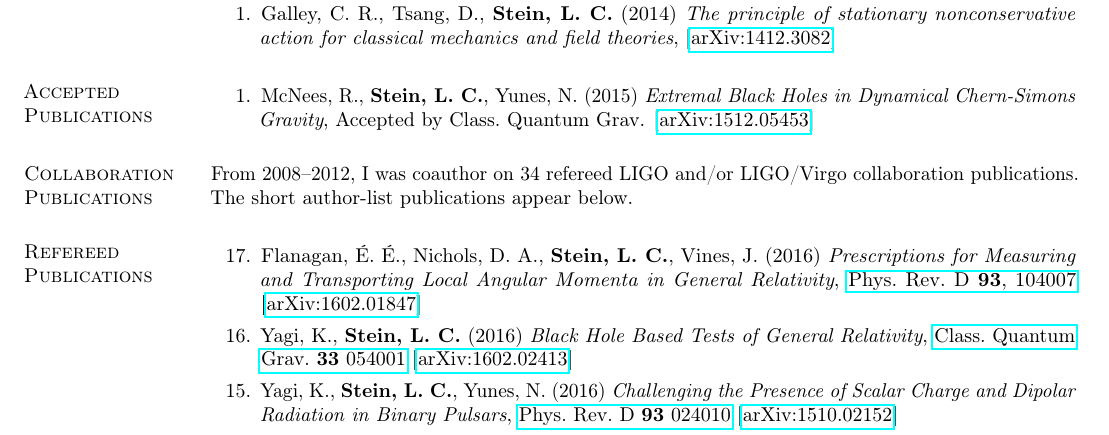
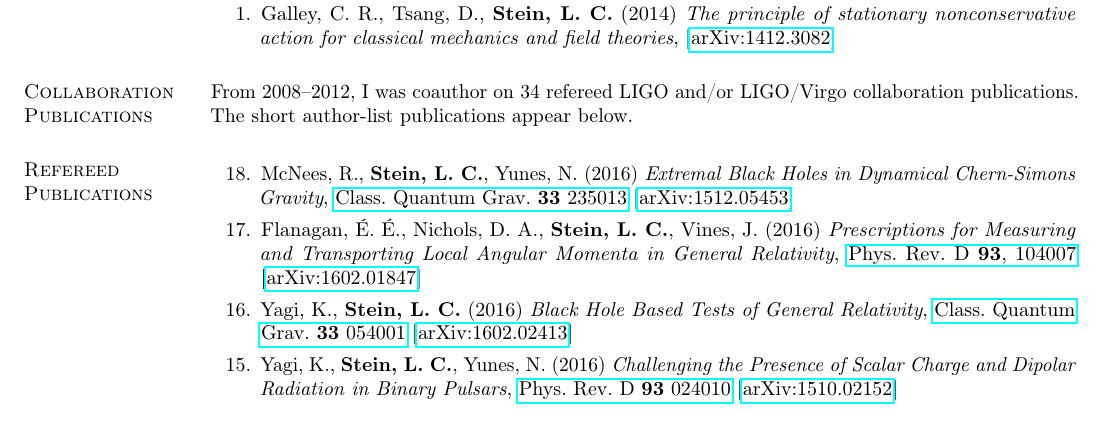
Before and after one commit to duetosymmetry/cv, a LaTeX CV (LeoCStein-PubsOnly.tex, which reads PubsContent.tex): part of page 1 of 2, cut so that both start at the same text. Compiled offline with pdfLaTeX.

Commit message:
Adding Extremal BHs in dCS to published

```diff
--- a/PubsContent.tex
+++ b/PubsContent.tex
@@ -40,15 +40,15 @@
   \arxiv{1412.3082}
 \end{enumerate}
 
-\section{\sc Accepted Publications}
-\begin{enumerate}
-\item[{1.}]
-  McNees,~R., {\bf Stein,~L.~C.}, Yunes,~N.
-  (2015)
-  {\it Extremal Black Holes in Dynamical Chern-Simons Gravity},
-  Accepted by Class.~Quantum~Grav.
-  \arxiv{1512.05453}
-\end{enumerate}
+% \section{\sc Accepted Publications}
+% \begin{enumerate}
+% \item[{1.}]
+%   McNees,~R., {\bf Stein,~L.~C.}, Yunes,~N.
+%   (2015)
+%   {\it Extremal Black Holes in Dynamical Chern-Simons Gravity},
+%   Accepted by Class.~Quantum~Grav.
+%   \arxiv{1512.05453}
+% \end{enumerate}
 
 \section{\sc Collaboration Publications}
 From 2008--2012, I was coauthor on 34 refereed LIGO and/or LIGO/Virgo
@@ -57,6 +57,12 @@ below.
 
 \section{\sc Refereed Publications}
 \begin{enumerate}
+\item[{18.}]
+  McNees,~R., {\bf Stein,~L.~C.}, Yunes,~N.
+  (2016)
+  {\it Extremal Black Holes in Dynamical Chern-Simons Gravity},
+  \href{http://dx.doi.org/10.1088/0264-9381/33/23/235013}{Class.~Quantum Grav.~{\bf 33} 235013}
+  \arxiv{1512.05453}
 \item[{17.}]
   Flanagan,~\'E.~\'E., Nichols,~D.~A., {\bf Stein,~L.~C.}, Vines,~J.
   (2016)
```
